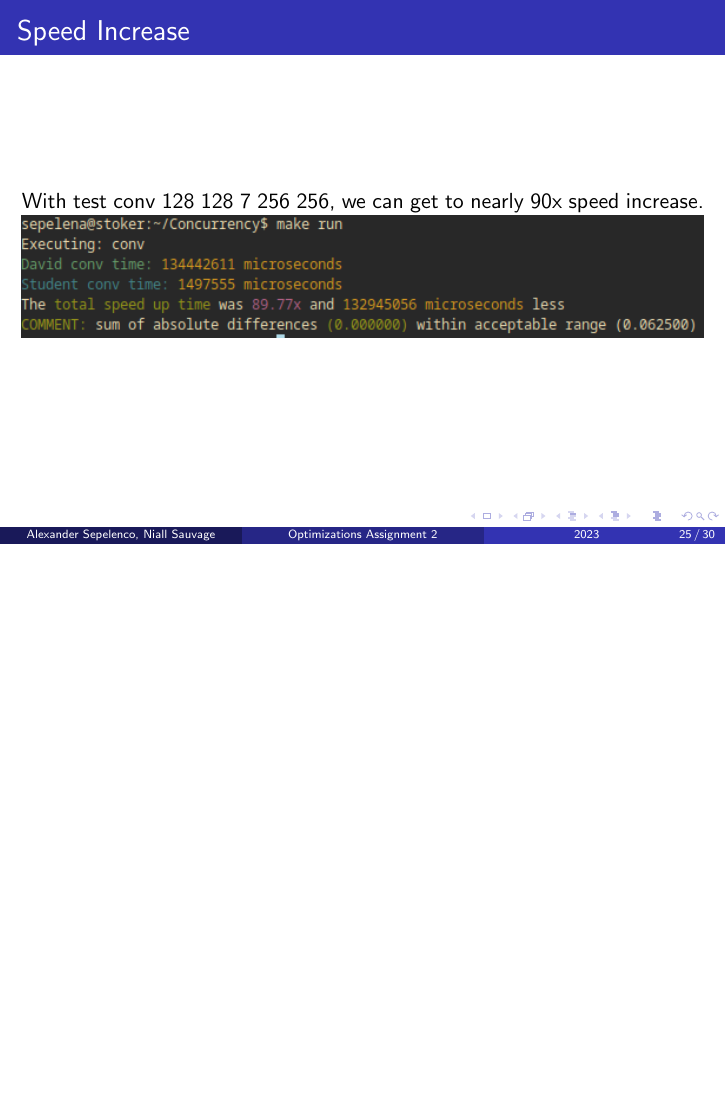
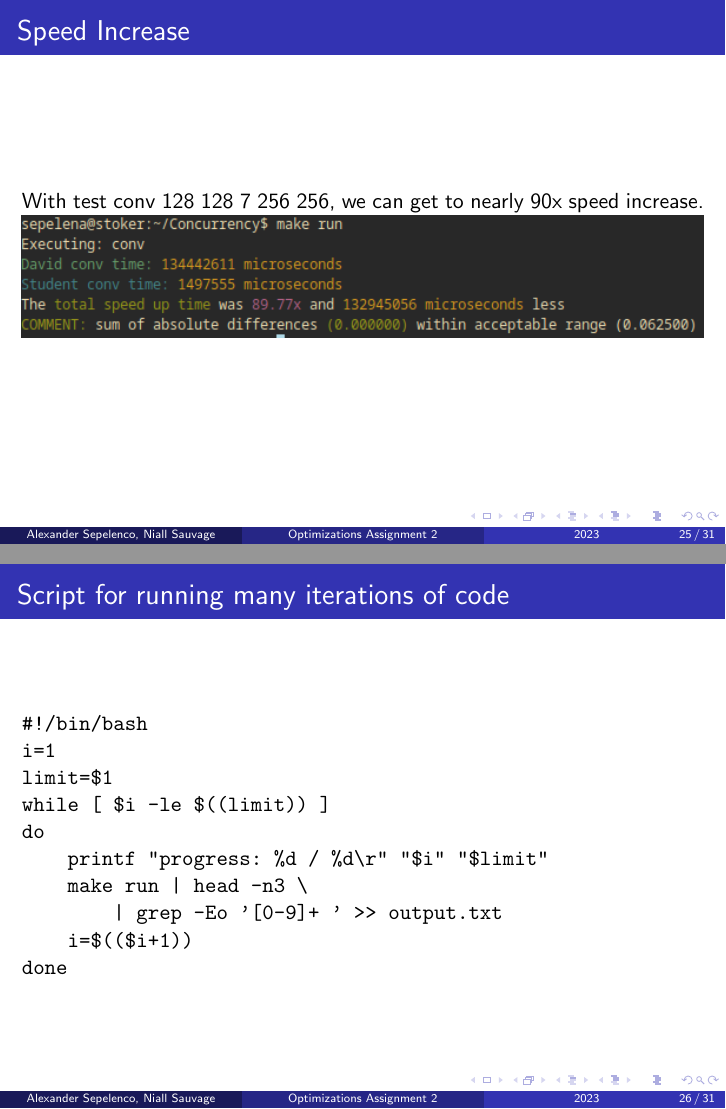
Before and after one commit to alexandersep/Parallel-Multi-Kernel-Convolution, LaTeX slides (beamer/presentation.tex): page 25 of 30 before the commit and pages 25 and 26 of 31 after it, the two joined at a grey line, the shorter picture padded with empty space. Compiled offline with pdfLaTeX.

Commit message:
beamer final changes bash script

```diff
--- a/beamer/presentation.tex
+++ b/beamer/presentation.tex
@@ -326,6 +326,22 @@ With test conv 128 128 7 256 256, we can get to nearly 90x speed increase. \\
 \end{frame}
 
 \begin{frame}[fragile]
+\frametitle{Script for running many iterations of code}
+\begin{verbatim}
+#!/bin/bash
+i=1
+limit=$1
+while [ $i -le $((limit)) ]
+do
+    printf "progress: %d / %d\r" "$i" "$limit"
+    make run | head -n3 \
+        | grep -Eo '[0-9]+ ' >> output.txt
+    i=$(($i+1))
+done
+\end{verbatim}
+\end{frame}
+
+\begin{frame}[fragile]
 \frametitle{Graphing up to 128 kernel\_orders}
 \includegraphics[width=0.7\textwidth]{images/Stoker-32-32}
 \end{frame}
```
Also changed, not shown: beamer/presentation.pdf, 3 other files.
